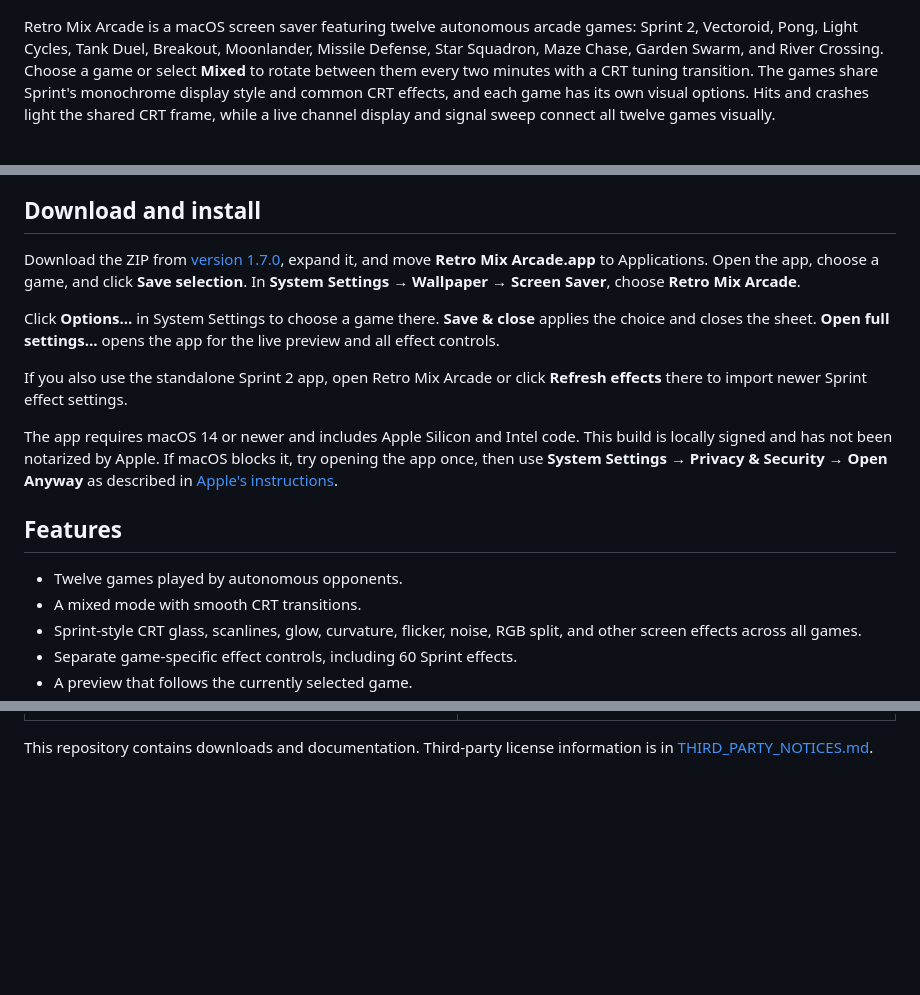
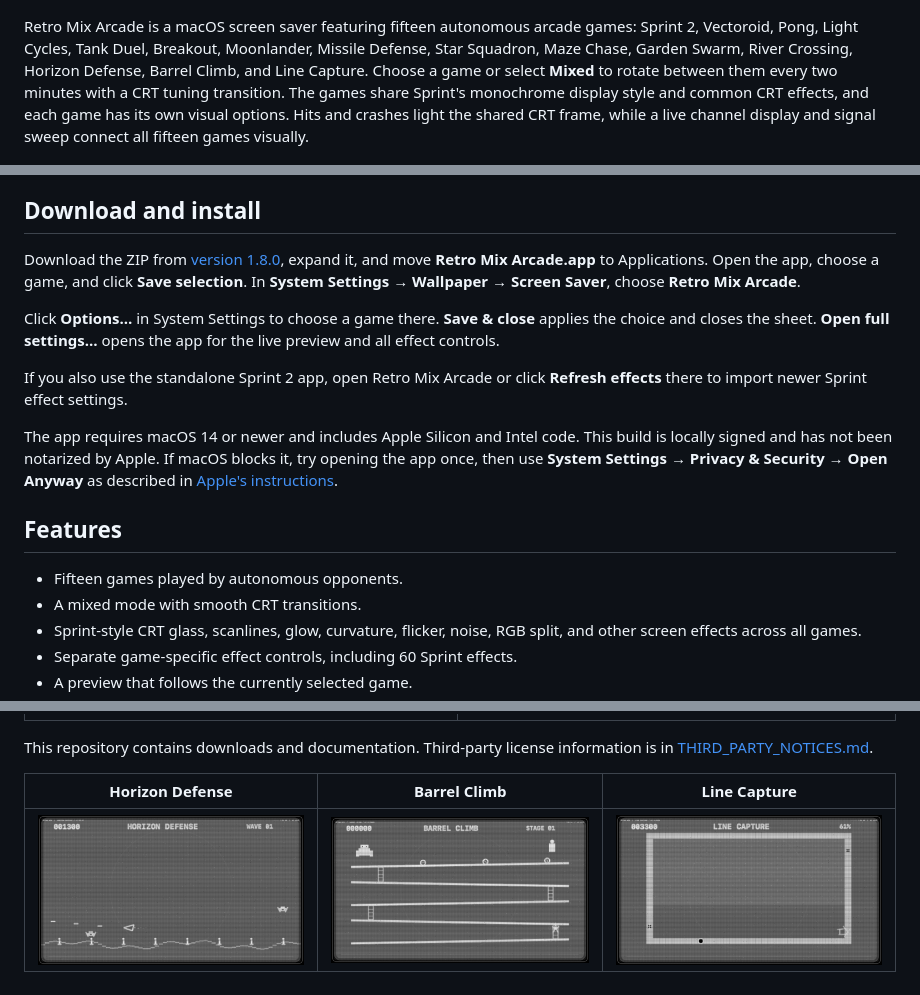
Before and after one commit to mikaelmoran/retro-mix-arcade-downloads, a Markdown page: README.md, 3 parts joined by grey strips. Rendered like a GitHub page; pictures changed too: Images/Screenshots/barrel-climb.png (added), Images/Screenshots/horizon-defense.png (added), Images/Screenshots/line-capture.png (added); blank space fills up the shorter version.

Commit message:
Document three new arcade games in 1.8.0

```diff
--- a/README.md
+++ b/README.md
@@ -2,16 +2,16 @@
 
 ![The original six Retro Mix Arcade games](Images/RetroMixArcade-six-games.png)
 
-Retro Mix Arcade is a macOS screen saver featuring twelve autonomous arcade
+Retro Mix Arcade is a macOS screen saver featuring fifteen autonomous arcade
 games: Sprint 2, Vectoroid, Pong, Light Cycles, Tank Duel, Breakout,
-Moonlander, Missile Defense, Star Squadron, Maze Chase, Garden Swarm, and
-River Crossing. Choose
+Moonlander, Missile Defense, Star Squadron, Maze Chase, Garden Swarm,
+River Crossing, Horizon Defense, Barrel Climb, and Line Capture. Choose
 a game or select
 **Mixed** to rotate between them every two minutes with a CRT tuning
 transition. The games share Sprint's monochrome display style and common CRT
 effects, and each game has its own visual options. Hits and crashes light the
 shared CRT frame, while a live channel display and signal sweep connect all
-twelve games visually.
+fifteen games visually.
 
 ![Retro Mix Arcade settings app](Images/RetroMixArcade-app.png)
 
@@ -24,7 +24,7 @@ The image shows an already unlocked JMR license.
 
 ## Download and install
 
-Download the ZIP from [version 1.7.0](https://github.com/mikaelmoran/retro-mix-arcade-downloads/releases/tag/v1.7.0), expand it, and move
+Download the ZIP from [version 1.8.0](https://github.com/mikaelmoran/retro-mix-arcade-downloads/releases/tag/v1.8.0), expand it, and move
 **Retro Mix Arcade.app** to Applications. Open the app, choose a game, and
 click **Save selection**. In **System Settings → Wallpaper → Screen Saver**,
 choose **Retro Mix Arcade**.
@@ -43,7 +43,7 @@ Security → Open Anyway** as described in [Apple's instructions](https://suppor
 
 ## Features
 
-- Twelve games played by autonomous opponents.
+- Fifteen games played by autonomous opponents.
 - A mixed mode with smooth CRT transitions.
 - Sprint-style CRT glass, scanlines, glow, curvature, flicker, noise, RGB split,
   and other screen effects across all games.
@@ -106,3 +110,7 @@ Security → Open Anyway** as described in [Apple's instructions](https://suppor
 
 This repository contains downloads and documentation. Third-party license
 information is in [THIRD_PARTY_NOTICES.md](THIRD_PARTY_NOTICES.md).
+
+| Horizon Defense | Barrel Climb | Line Capture |
+| --- | --- | --- |
+| ![Horizon Defense](Images/Screenshots/horizon-defense.png) | ![Barrel Climb](Images/Screenshots/barrel-climb.png) | ![Line Capture](Images/Screenshots/line-capture.png) |
```
Also changed, not shown: other parts of README.md (+4 -0 lines), RELEASE_NOTES.md (+12 -11 lines).
